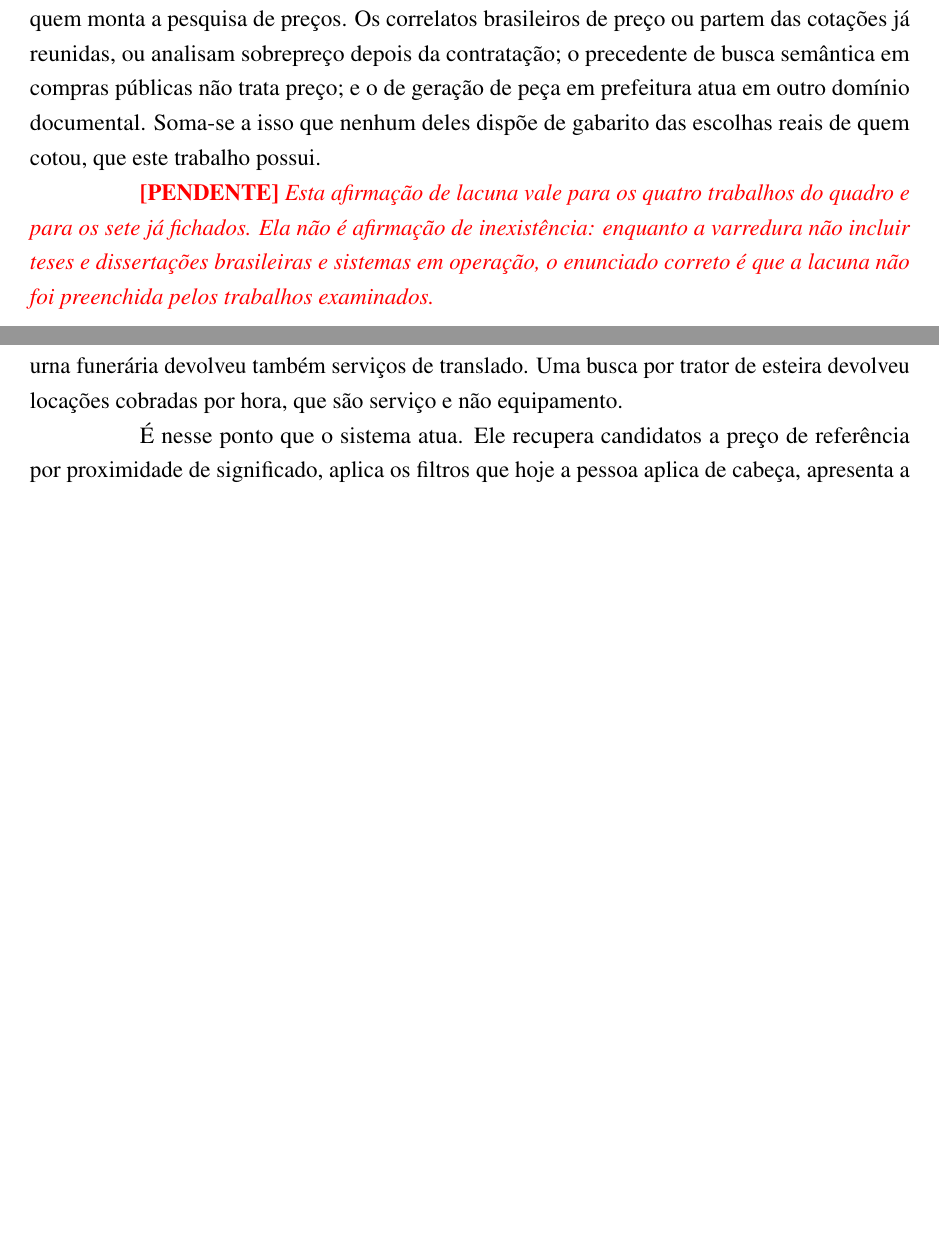
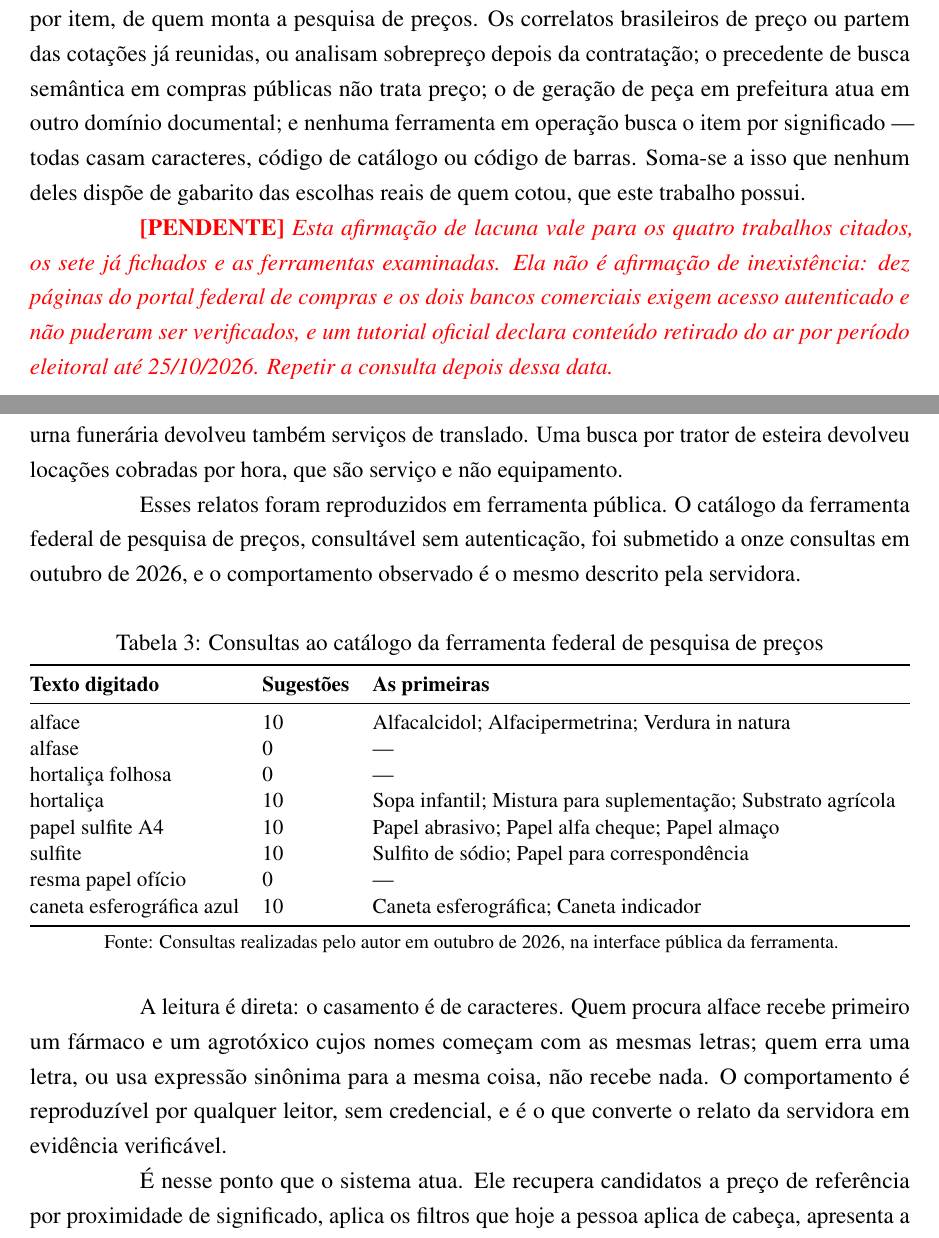
Before and after one commit to RNobre1/tcc-licitacoes-municipais, a LaTeX thesis (texto/tcc1/main.tex, which reads texto/tcc1/secoes/03-fundamentacao.tex, texto/tcc1/secoes/04-requisitos-e-arquitetura.tex): two parts of pages 11 and 14 of 27 before the commit and two parts of pages 12 and 15 of 28 after it, joined at a grey line, cut so that both start at the same text, the shorter picture padded with empty space. Compiled offline with pdfLaTeX.

Commit message:
docs(texto): acrescenta os sistemas em operação e a evidência reproduzida
Fecha a parte do pedido da orientação que faltava. O quadro de trabalhos
relacionados comparava artigos; agora há um segundo quadro com as ferramentas em
uso — módulos federais de redação das peças, pesquisa de preços federal, portal
nacional, bancos comerciais e geradores de peça por modelo de linguagem — com a
fonte de cada célula sendo documentação do mantenedor, norma, tutorial oficial ou
observação direta da interface.

Duas constatações do levantamento limitam o que o trabalho pode reivindicar, e
entram no texto como limite e não como silêncio: gerar as peças com modelo de
linguagem já é produto de prateleira, e filtro estruturado sobre item já existe
nas ferramentas federais. O que sobra, e é o que se reivindica, é combinar o
filtro com recuperação por significado e registrar a decisão de quem escolheu.

Em compensação, nenhuma ferramenta examinada documenta guardar o candidato
descartado com o motivo nem reconstituir uma pesquisa como ela era numa data,
embora a norma federal exija justificar a desconsideração de valores.

O relato da servidora sobre a busca por palavra deixa de ser relato. Onze
consultas à interface pública da ferramenta federal, sem autenticação,
reproduzem o comportamento: quem procura alface recebe primeiro um fármaco e um
agrotóxico de grafia parecida, e quem erra uma letra ou usa sinônimo não recebe
nada. Qualquer leitor repete.

Nomeia o banco de preços que o município utiliza, por ser contrato público.

```diff
--- a/texto/tcc1/secoes/03-fundamentacao.tex
+++ b/texto/tcc1/secoes/03-fundamentacao.tex
@@ -120,15 +118,6 @@ uso real por seis meses, com medida de tempo e de aceitação. O domínio é out
 preço, mas a arquitetura de revisão obrigatória com autoria humana preservada é
 a mesma adotada aqui.
 
-\paragraph{A lacuna ocupada.} Dos trabalhos acima, nenhum apoia a decisão, item
-por item, de quem monta a pesquisa de preços. Os correlatos brasileiros de preço
-ou partem das cotações já reunidas, ou analisam sobrepreço depois da
-contratação; o precedente de busca semântica em compras públicas não trata
-preço; e o de geração de peça em prefeitura atua em outro domínio documental.
-Soma-se a isso que nenhum deles dispõe de gabarito das escolhas reais de quem
-cotou, que este trabalho possui.
+\subsection{Sistemas em operação}
+\label{subsec:sistemas-em-operacao}
 
-\pendente{Esta afirmação de lacuna vale para os quatro trabalhos do quadro e para
-os sete já fichados. Ela não é afirmação de inexistência: enquanto a varredura
-não incluir teses e dissertações brasileiras e sistemas em operação, o enunciado
-correto é que a lacuna não foi preenchida pelos trabalhos examinados.}
@@ -134,0 +188,15 @@ correto é que a lacuna não foi preenchida pelos trabalhos examinados.}
+decisão, item por item, de quem monta a pesquisa de preços. Os correlatos
+brasileiros de preço ou partem das cotações já reunidas, ou analisam sobrepreço
+depois da contratação; o precedente de busca semântica em compras públicas não
+trata preço; o de geração de peça em prefeitura atua em outro domínio
+documental; e nenhuma ferramenta em operação busca o item por significado ---
+todas casam caracteres, código de catálogo ou código de barras. Soma-se a isso
+que nenhum deles dispõe de gabarito das escolhas reais de quem cotou, que este
+trabalho possui.
+
+\pendente{Esta afirmação de lacuna vale para os quatro trabalhos citados, os sete
+já fichados e as ferramentas examinadas. Ela não é afirmação de inexistência:
+dez páginas do portal federal de compras e os dois bancos comerciais exigem
+acesso autenticado e não puderam ser verificados, e um tutorial oficial declara
+conteúdo retirado do ar por período eleitoral até 25/10/2026. Repetir a consulta
+depois dessa data.}
--- a/texto/tcc1/secoes/04-requisitos-e-arquitetura.tex
+++ b/texto/tcc1/secoes/04-requisitos-e-arquitetura.tex
@@ -107,6 +107,43 @@ erro que isso produz. Uma busca por alface devolveu preços de sanduíche natura
 porque a descrição do sanduíche menciona alface. Uma busca por urna funerária
 devolveu também serviços de translado. Uma busca por trator de esteira devolveu
 locações cobradas por hora, que são serviço e não equipamento.
+
+Esses relatos foram reproduzidos em ferramenta pública. O catálogo da
+ferramenta federal de pesquisa de preços, consultável sem autenticação, foi
+submetido a onze consultas em outubro de 2026, e o comportamento observado é o
+mesmo descrito pela servidora.
+
+\begin{table}[H]
+  \centering
+  \caption{Consultas ao catálogo da ferramenta federal de pesquisa de preços}
+  \label{tab:consultas-catalogo}
+  \begin{ufopaespacosimples}
+  \small
+  \begin{tabularx}{\textwidth}{@{}llX@{}}
+    \toprule
+    \textbf{Texto digitado} & \textbf{Sugestões} & \textbf{As primeiras} \\
+    \midrule
+    alface & 10 & Alfacalcidol; Alfacipermetrina; Verdura in natura \\
+    alfase & 0 & --- \\
+    hortaliça folhosa & 0 & --- \\
+    hortaliça & 10 & Sopa infantil; Mistura para suplementação; Substrato
+      agrícola \\
+    papel sulfite A4 & 10 & Papel abrasivo; Papel alfa cheque; Papel almaço \\
+    sulfite & 10 & Sulfito de sódio; Papel para correspondência \\
+    resma papel ofício & 0 & --- \\
+    caneta esferográfica azul & 10 & Caneta esferográfica; Caneta indicador \\
+    \bottomrule
+  \end{tabularx}
+  \end{ufopaespacosimples}
+  \fonte{Consultas realizadas pelo autor em outubro de 2026, na interface
+    pública da ferramenta.}
+\end{table}
+
+A leitura é direta: o casamento é de caracteres. Quem procura alface recebe
+primeiro um fármaco e um agrotóxico cujos nomes começam com as mesmas letras;
+quem erra uma letra, ou usa expressão sinônima para a mesma coisa, não recebe
+nada. O comportamento é reproduzível por qualquer leitor, sem credencial, e é o
+que converte o relato da servidora em evidência verificável.
 
 É nesse ponto que o sistema atua. Ele recupera candidatos a preço de referência
 por proximidade de significado, aplica os filtros que hoje a pessoa aplica de
```
Also changed, not shown: docs/requisitos/README.md, texto/tcc1/secoes/03-fundamentacao.tex (68 more changed lines), texto/tcc1/secoes/04-requisitos-e-arquitetura.tex (12 more changed lines).
